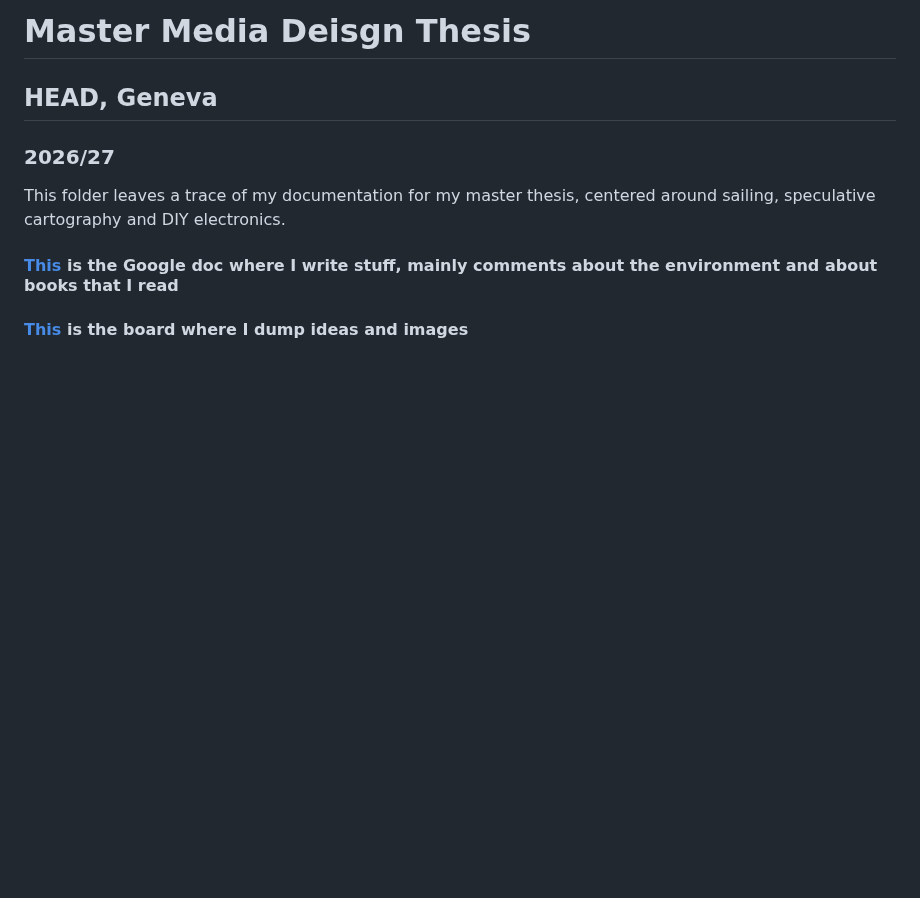
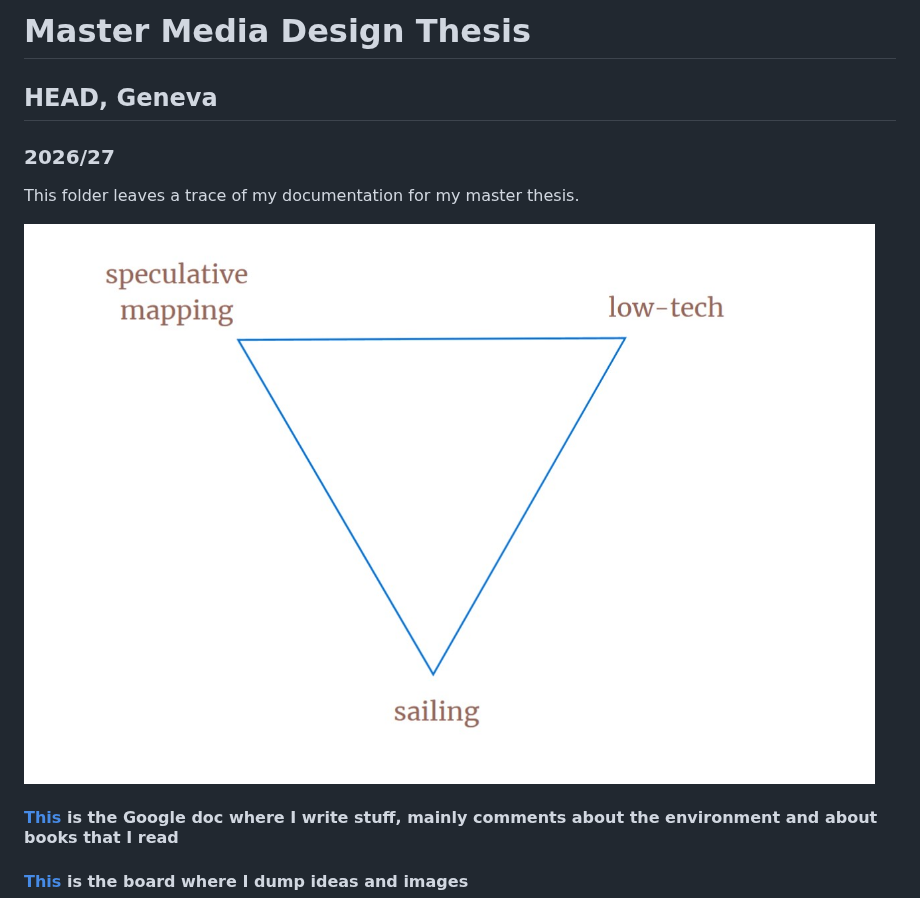
Before and after one commit to egazzarr/waves.ON.waves, a Markdown page: README.md, the part around the change. Drawn GitHub-style; pictures changed too: photos/triangle.jpg (added); blank space fills up the shorter version.

Commit message:
already errors

```diff
--- a/README.md
+++ b/README.md
@@ -1,8 +1,10 @@
-# Master Media Deisgn Thesis
+# Master Media Design Thesis
 ## HEAD, Geneva
 ### 2026/27
 
-This folder leaves a trace of my documentation for my master thesis, centered around sailing, speculative cartography and DIY electronics.
+This folder leaves a trace of my documentation for my master thesis.
+
+![](photos/triangle.jpg)
 
 #### [This](https://docs.google.com/document/d/1QyAFCbq82Wv2VnBwuYVfgGu0j2MKPr-Xfmq18WlifTQ/edit?usp=sharing) is the Google doc where I write stuff, mainly comments about the environment and about books that I read
 #### [This](https://www.tldraw.com/f/SqBBJcFgW7ncyqGTwlZJ2?d=v-590.1794.1807.930.page) is the board where I dump ideas and images
```
